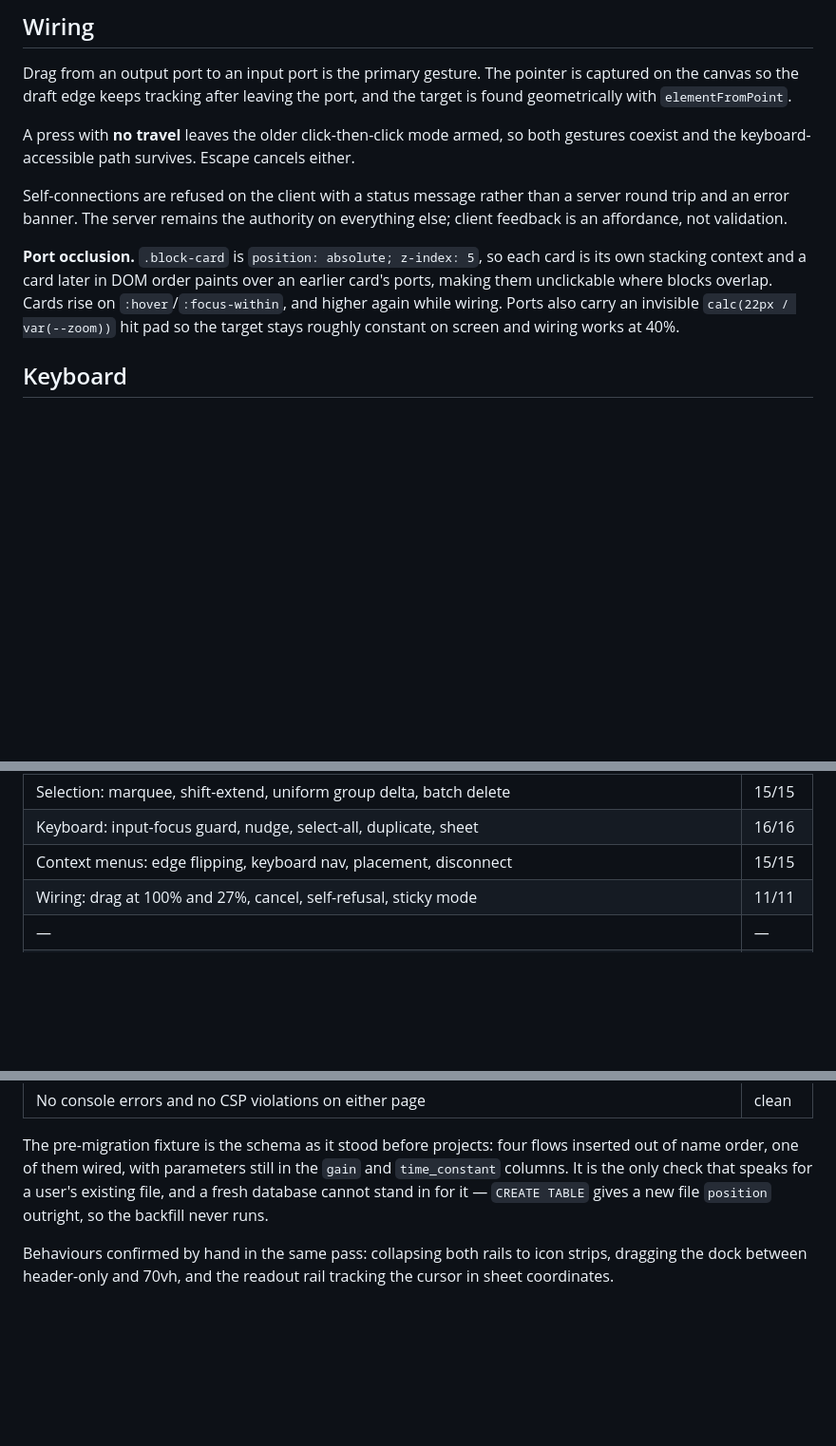
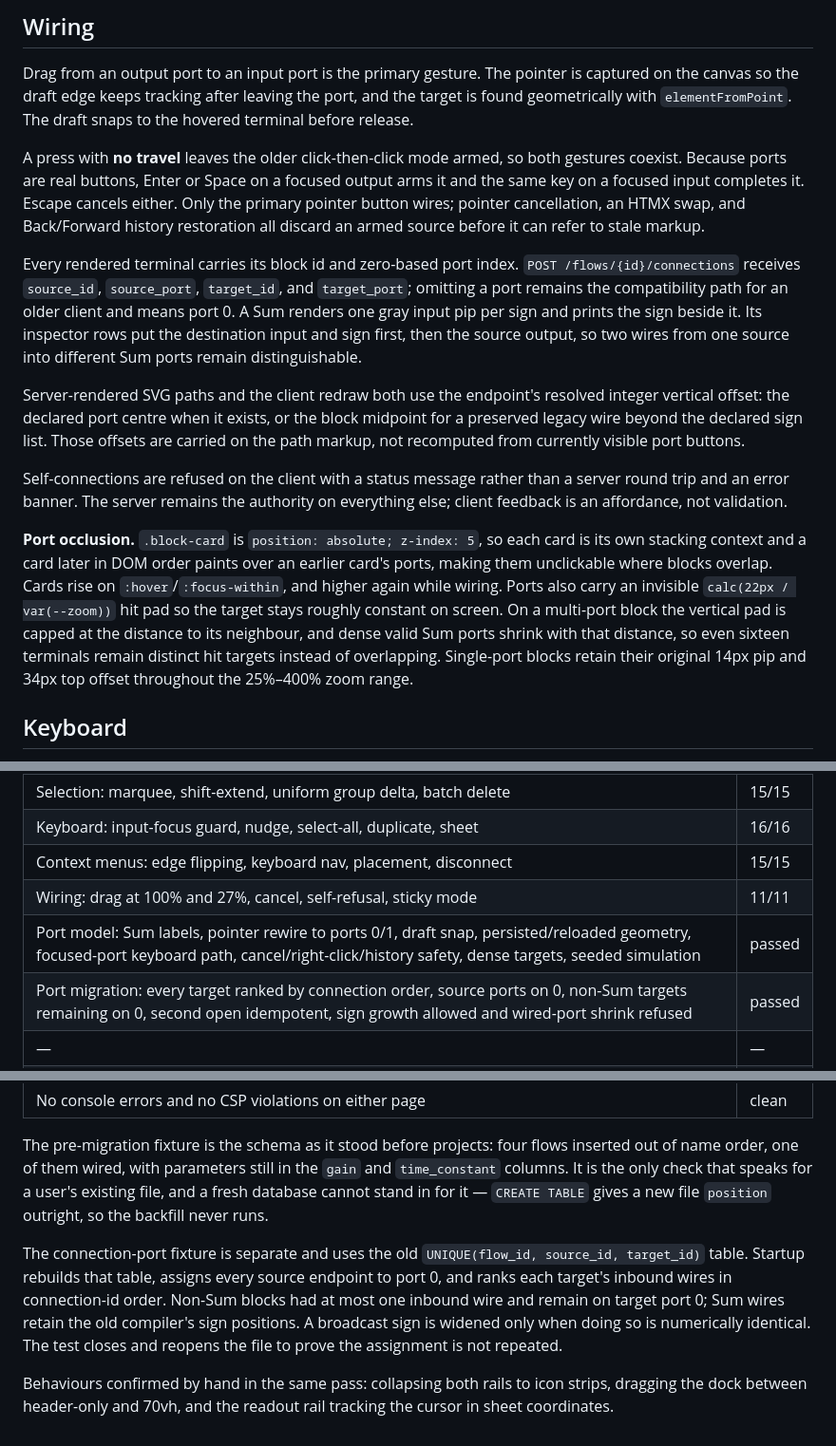
Before and after one commit to jamestjsp/go-htmx, a Markdown page: docs/workbench-ergonomics.md, 3 parts joined by grey strips. Shown at 95% size. Rendered like a GitHub page; blank space fills up the shorter version.

```diff
--- a/docs/workbench-ergonomics.md
+++ b/docs/workbench-ergonomics.md
@@ -142,11 +142,28 @@ relative spacing is preserved exactly.
 Drag from an output port to an input port is the primary gesture. The
 pointer is captured on the canvas so the draft edge keeps tracking after
 leaving the port, and the target is found geometrically with
-`elementFromPoint`.
+`elementFromPoint`. The draft snaps to the hovered terminal before release.
 
 A press with **no travel** leaves the older click-then-click mode armed, so
-both gestures coexist and the keyboard-accessible path survives. Escape
-cancels either.
+both gestures coexist. Because ports are real buttons, Enter or Space on a
+focused output arms it and the same key on a focused input completes it.
+Escape cancels either. Only the primary pointer button wires; pointer
+cancellation, an HTMX swap, and Back/Forward history restoration all discard
+an armed source before it can refer to stale markup.
+
+Every rendered terminal carries its block id and zero-based port index.
+`POST /flows/{id}/connections` receives `source_id`, `source_port`,
+`target_id`, and `target_port`; omitting a port remains the compatibility path
+for an older client and means port 0. A Sum renders one gray input pip per sign
+and prints the sign beside it. Its inspector rows put the destination input
+and sign first, then the source output, so two wires from one source into
+different Sum ports remain distinguishable.
+
+Server-rendered SVG paths and the client redraw both use the endpoint's
+resolved integer vertical offset: the declared port centre when it exists, or
+the block midpoint for a preserved legacy wire beyond the declared sign list.
+Those offsets are carried on the path markup, not recomputed from currently
+visible port buttons.
 
 Self-connections are refused on the client with a status message rather
 than a server round trip and an error banner. The server remains the
@@ -158,7 +175,11 @@ each card is its own stacking context and a card later in DOM order paints
 over an earlier card's ports, making them unclickable where blocks overlap.
 Cards rise on `:hover`/`:focus-within`, and higher again while wiring.
 Ports also carry an invisible `calc(22px / var(--zoom))` hit pad so the
-target stays roughly constant on screen and wiring works at 40%.
+target stays roughly constant on screen. On a multi-port block the vertical
+pad is capped at the distance to its neighbour, and dense valid Sum ports
+shrink with that distance, so even sixteen terminals remain distinct hit
+targets instead of overlapping. Single-port blocks retain their original
+14px pip and 34px top offset throughout the 25%–400% zoom range.
 
 ## Keyboard
 
@@ -406,6 +427,8 @@ session against a real Chrome over CDP.
 | Keyboard: input-focus guard, nudge, select-all, duplicate, sheet | 16/16 |
 | Context menus: edge flipping, keyboard nav, placement, disconnect | 15/15 |
 | Wiring: drag at 100% and 27%, cancel, self-refusal, sticky mode | 11/11 |
+| Port model: Sum labels, pointer rewire to ports 0/1, draft snap, persisted/reloaded geometry, focused-port keyboard path, cancel/right-click/history safety, dense targets, seeded simulation | passed |
+| Port migration: every target ranked by connection order, source ports on 0, non-Sum targets remaining on 0, second open idempotent, sign growth allowed and wired-port shrink refused | passed |
 | — | — |
 | Full path on a fresh database: create a project from the register, `+` twice, rename, duplicate, drag reorder, keyboard reorder, delete, switch projects both ways, rename and delete a project, restart, order and names intact | 77/77 |
 | The same path on a database written before `position`, `project_id` and `model_updated_at` existed: migrated on open, tabs in the old by-name order, legacy per-column block parameters intact, every operation working, and a second open leaving the hand-made order alone | 46/46 |
@@ -418,6 +441,14 @@ the `gain` and `time_constant` columns. It is the only check that speaks for a
 user's existing file, and a fresh database cannot stand in for it — `CREATE
 TABLE` gives a new file `position` outright, so the backfill never runs.
 
+The connection-port fixture is separate and uses the old
+`UNIQUE(flow_id, source_id, target_id)` table. Startup rebuilds that table,
+assigns every source endpoint to port 0, and ranks each target's inbound wires
+in connection-id order. Non-Sum blocks had at most one inbound wire and remain
+on target port 0; Sum wires retain the old compiler's sign positions. A
+broadcast sign is widened only when doing so is numerically identical. The
+test closes and reopens the file to prove the assignment is not repeated.
+
 Behaviours confirmed by hand in the same pass: collapsing both rails to
 icon strips, dragging the dock between header-only and 70vh, and the
 readout rail tracking the cursor in sheet coordinates.
```
Also changed, not shown: README.md (+35 -10 lines).
